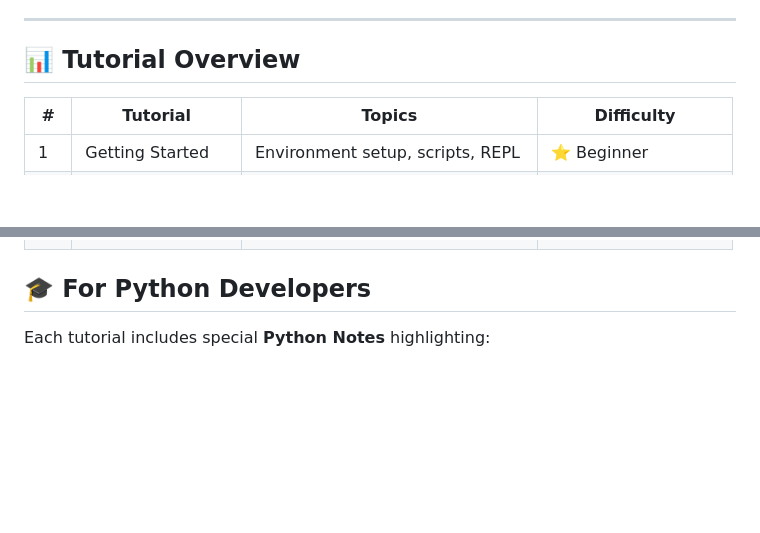
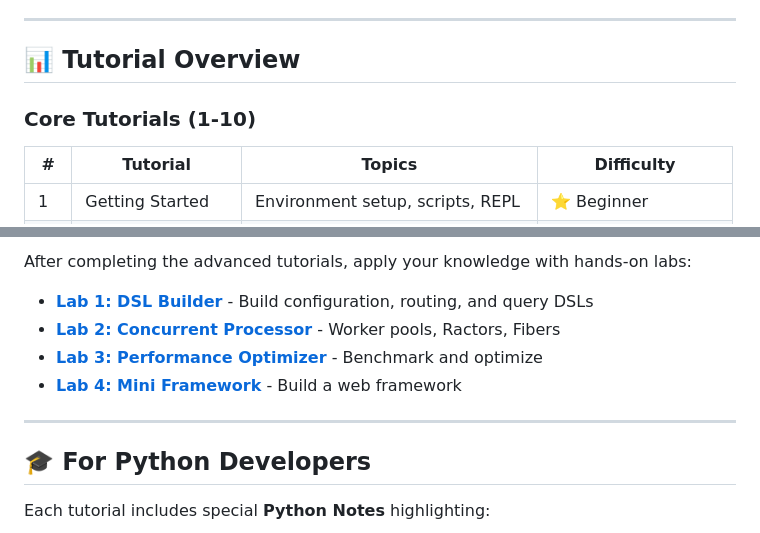
Before and after one commit to Olino3/learning-with-claude, a Markdown page: ruby/tutorials/README.md, 2 parts joined by grey strips. GitHub-like rendering; blank space fills up the shorter version.

Commit message:
Add comprehensive documentation for advanced tutorials and labs
Co-authored-by: Olino3 <119822419+Olino3@users.noreply.github.com>

```diff
--- a/ruby/tutorials/README.md
+++ b/ruby/tutorials/README.md
@@ -231,6 +231,8 @@ Write idiomatic, clean Ruby code following community conventions.
 
 ## 📊 Tutorial Overview
 
+### Core Tutorials (1-10)
+
 | # | Tutorial | Topics | Difficulty |
 |---|----------|--------|------------|
 | 1 | Getting Started | Environment setup, scripts, REPL | ⭐ Beginner |
@@ -246,3 +379,11 @@ Write idiomatic, clean Ruby code following community conventions.
+After completing the advanced tutorials, apply your knowledge with hands-on labs:
+
+- **[Lab 1: DSL Builder](../labs/advanced/dsl-builder-lab/)** - Build configuration, routing, and query DSLs
+- **[Lab 2: Concurrent Processor](../labs/advanced/concurrent-processor-lab/)** - Worker pools, Ractors, Fibers
+- **[Lab 3: Performance Optimizer](../labs/advanced/performance-optimizer-lab/)** - Benchmark and optimize
+- **[Lab 4: Mini Framework](../labs/advanced/mini-framework-lab/)** - Build a web framework
+
+---
 
 ## 🎓 For Python Developers
 
```
Also changed, not shown: other parts of ruby/tutorials/README.md (+131 -0 lines), 1 other file.
